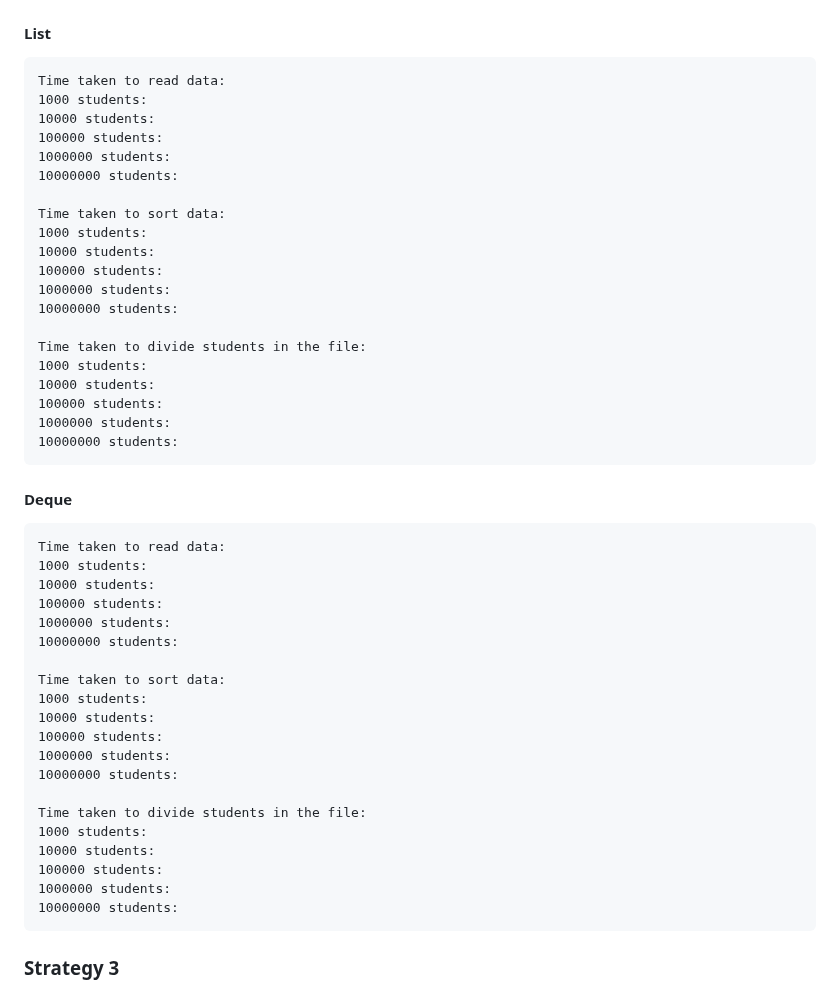
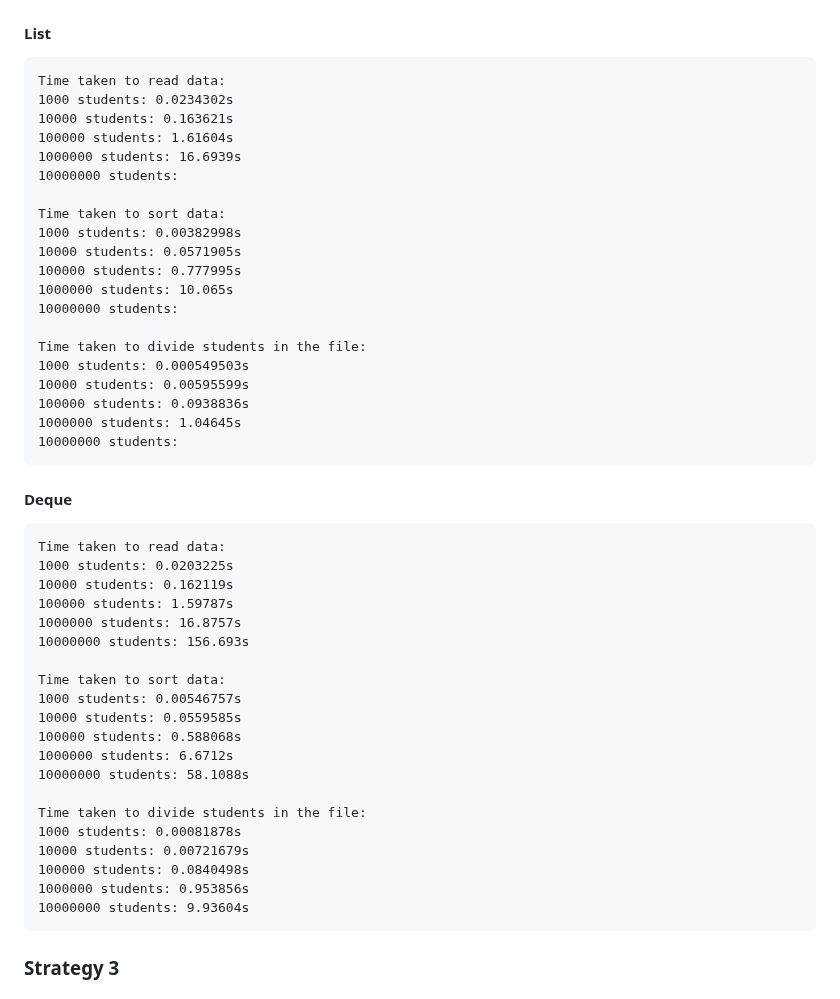
Before and after one commit to D4NSER/LaboratorinisNr3, a Markdown page: README.md, the part around the change. Rendered like a GitHub page.

```diff
--- a/README.md
+++ b/README.md
@@ -197,47 +197,47 @@ In summary, if the structure of Studentas is changed from a **_vector_** to a **
 
 #### List
     Time taken to read data:
-    1000 students:
-    10000 students:
-    100000 students:
-    1000000 students:
+    1000 students: 0.0234302s
+    10000 students: 0.163621s
+    100000 students: 1.61604s
+    1000000 students: 16.6939s
     10000000 students:
 
     Time taken to sort data:
-    1000 students:
-    10000 students:
-    100000 students:
-    1000000 students:
+    1000 students: 0.00382998s
+    10000 students: 0.0571905s
+    100000 students: 0.777995s
+    1000000 students: 10.065s
     10000000 students:
 
     Time taken to divide students in the file:
-    1000 students:
-    10000 students:
-    100000 students:
-    1000000 students:
+    1000 students: 0.000549503s
+    10000 students: 0.00595599s
+    100000 students: 0.0938836s
+    1000000 students: 1.04645s
     10000000 students:
 
 #### Deque
     Time taken to read data:
-    1000 students:
-    10000 students:
-    100000 students:
-    1000000 students:
-    10000000 students:
+    1000 students: 0.0203225s
+    10000 students: 0.162119s
+    100000 students: 1.59787s
+    1000000 students: 16.8757s
+    10000000 students: 156.693s
 
     Time taken to sort data:
-    1000 students:
-    10000 students:
-    100000 students:
-    1000000 students:
-    10000000 students:
+    1000 students: 0.00546757s
+    10000 students: 0.0559585s
+    100000 students: 0.588068s
+    1000000 students: 6.6712s
+    10000000 students: 58.1088s
 
     Time taken to divide students in the file:
-    1000 students:
-    10000 students:
-    100000 students:
-    1000000 students:
-    10000000 students:
+    1000 students: 0.00081878s
+    10000 students: 0.00721679s
+    100000 students: 0.0840498s
+    1000000 students: 0.953856s
+    10000000 students: 9.93604s
 
 
 ### Strategy 3
```
